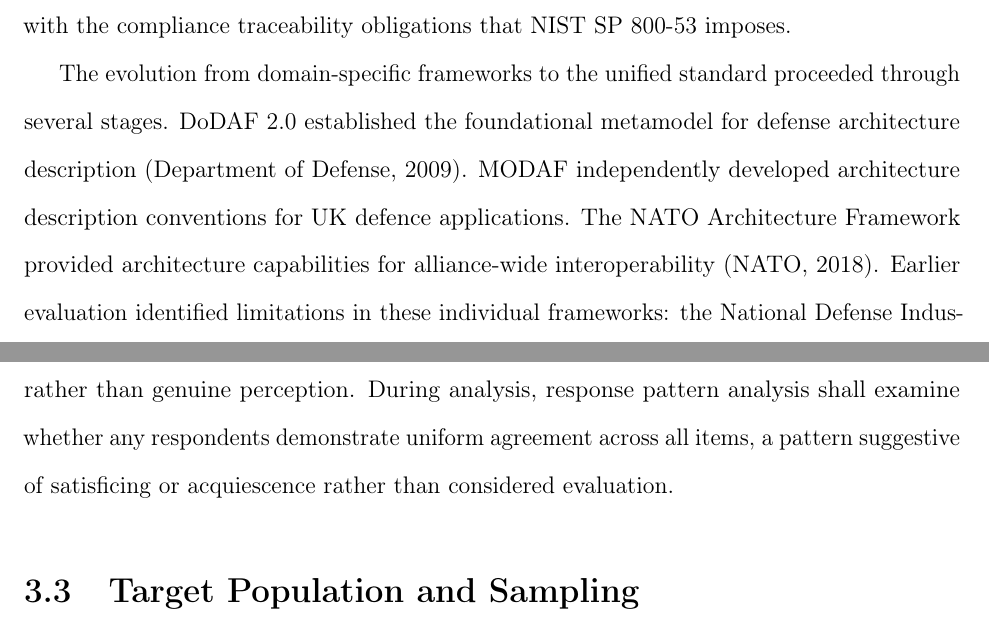
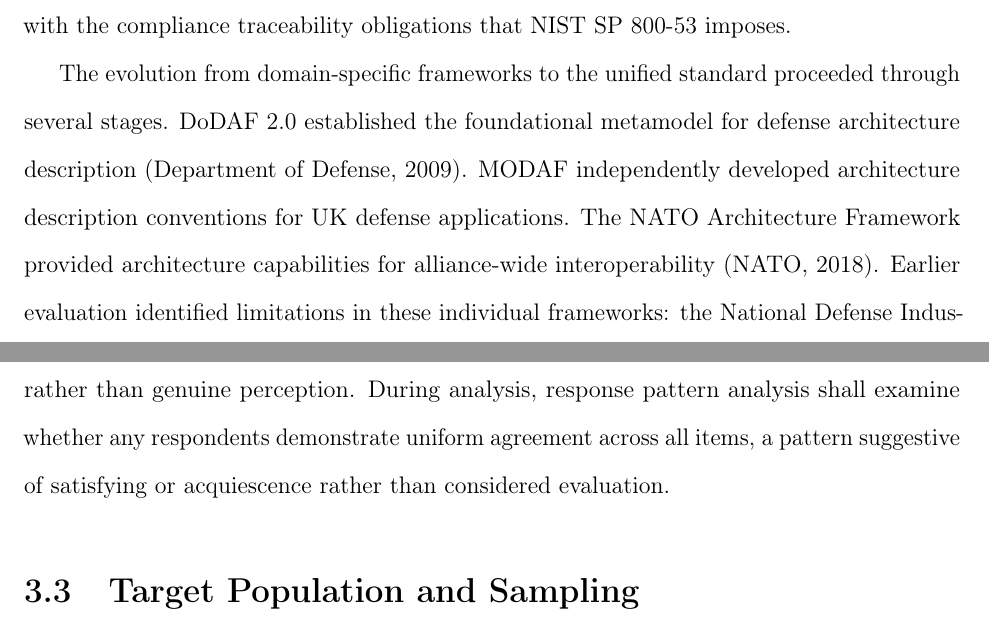
Before and after one commit to jbone81/Dissertation, a LaTeX thesis (BonarDissertation.tex, which reads MainContent/Chapter1.tex, MainContent/Chapter3.tex): two parts of pages 45 and 119 of 197, joined at a grey line, cut so that both start at the same text. Compiled offline with pdfLaTeX.

Commit message:
Correction of Spelling errors

```diff
--- a/MainContent/Chapter1.tex
+++ b/MainContent/Chapter1.tex
@@ -164,7 +164,7 @@ The Unified Architecture Framework, now codified as ISO/IEC 19540 through the Ob
 
 UAF employs a grid-based structure defining seventy-one view specifications organized through two complementary specifications: the UAF Domain Metamodel (DMM), which defines the underlying concepts, relationships, and constraints; and the UAF Modeling Language (ML), which provides the concrete notation for expressing architecture descriptions~\parencite{OMG_UAF_Spec_2022}. Grid rows represent stakeholder domains---Strategic, Operational, Services, Personnel, and Resources---while columns represent architecture aspects including taxonomy, structure, connectivity, processes, states, interaction, constraints, and traceability. Together, this grid organization enables architects to represent any complex system-of-systems from multiple stakeholder perspectives simultaneously, with formal relationships connecting views across the grid to maintain consistency. Notably, the traceability column explicitly addresses the requirement for maintaining verified connections across architectural perspectives---a requirement that aligns directly with the digital thread concept and with the compliance traceability obligations that NIST SP 800-53 imposes.
 
-The evolution from domain-specific frameworks to the unified standard proceeded through several stages. DoDAF 2.0 established the foundational metamodel for defense architecture description~\parencite{DoDAF_2009}. MODAF independently developed architecture description conventions for UK defence applications. The NATO Architecture Framework provided architecture capabilities for alliance-wide interoperability~\parencite{NATO_NAF_2018}. Earlier evaluation identified limitations in these individual frameworks: the National Defense Industrial Association Systems Engineering Division found that DoDAF required augmentation to adequately support systems engineering activities~\parencite{NDIA_SE_DoDAF_2011}, and research by \citeauthor{Hause_2010} identified specific gaps between DoDAF's metamodel and the requirements of model-based systems engineering practice~\parencite{Hause_2010}. The Unified Profile for DoDAF and MODAF (UPDM) represented an initial consolidation effort that eventually evolved into UAF under broader OMG stewardship, with ISO/IEC international standardization following to establish UAF as a globally recognized rather than organizationally specific standard~\parencite{OMG_UAF_UPDM_2017}.
+The evolution from domain-specific frameworks to the unified standard proceeded through several stages. DoDAF 2.0 established the foundational metamodel for defense architecture description~\parencite{DoDAF_2009}. MODAF independently developed architecture description conventions for UK defense applications. The NATO Architecture Framework provided architecture capabilities for alliance-wide interoperability~\parencite{NATO_NAF_2018}. Earlier evaluation identified limitations in these individual frameworks: the National Defense Industrial Association Systems Engineering Division found that DoDAF required augmentation to adequately support systems engineering activities~\parencite{NDIA_SE_DoDAF_2011}, and research by \citeauthor{Hause_2010} identified specific gaps between DoDAF's metamodel and the requirements of model-based systems engineering practice~\parencite{Hause_2010}. The Unified Profile for DoDAF and MODAF (UPDM) represented an initial consolidation effort that eventually evolved into UAF under broader OMG stewardship, with ISO/IEC international standardization following to establish UAF as a globally recognized rather than organizationally specific standard~\parencite{OMG_UAF_UPDM_2017}.
 
 Comparative research validates UAF's position relative to alternative enterprise architecture frameworks. \citeauthor{Bankauskaite_2019} evaluated enterprise architecture frameworks using weighted criteria encompassing completeness, maturity, standardization, and tool support, finding that UAF achieved the highest overall rating among the frameworks evaluated, surpassing TOGAF~\parencite{TOGAF_2018}, DoDAF, MODAF, NAF, and FEAF~\parencite{Bankauskaite_2019}. This comparative advantage derives from UAF's comprehensive metamodel, its ISO international standardization, and its explicit design for both defense and commercial applications. Research by \citeauthor{Eichmann_Melzer_God_2019} demonstrated UAF application to system-of-systems development~\parencite{Eichmann_Melzer_God_2019}. \citeauthor{Liu_2023} applied UAF to military system-of-systems design using top-down MBSE methodology~\parencite{Liu_2023}. \citeauthor{Torkjazi_2024} extended UAF-based MBSE to integrate autonomy into system-of-systems architectures~\parencite{Torkjazi_2024}. \citeauthor{Abhaya_2021} established UAF-Based MBSE methods for building system-of-systems models~\parencite{Abhaya_2021}. Collectively, these studies demonstrate UAF's growing adoption and validation across diverse system-of-systems contexts, though applications to enterprise IT infrastructure and Information Assurance remain absent from the published literature.
 
--- a/MainContent/Chapter3.tex
+++ b/MainContent/Chapter3.tex
@@ -142,7 +142,7 @@ Survey content is structured to assess the awareness, applicability, and perceiv
 
 Value assessment questions in Sections 3 through 5 employ positively framed capability statements (e.g., ``Digital Engineering could deliver meaningful value'' or ``could reduce development cycle time''). Deliberate design decisions informed by the research objectives and target population characteristics underlie this framing. Because the research questions ask whether professionals perceive value in Digital Engineering capabilities, positively framed statements directly measure this construct by presenting capabilities and assessing agreement. An instrument measuring perceived value necessarily presents value propositions for evaluation. Negatively framed items (e.g., ``Digital Engineering would not improve security posture'') would introduce cognitive complexity through double negatives when combined with disagreement responses, a confound well documented in survey methodology literature that disproportionately affects respondents unfamiliar with the subject matter.
 
-To mitigate the acquiescence bias risk inherent in consistently framed questions, several instrument-level safeguards are employed. A neutral midpoint (``Neither agree nor disagree'') provides a non-affirmative response option for respondents who are genuinely uncertain or indifferent. Additionally, the binary and ternary investment willingness questions (Questions 4.5 and 5.7) offer explicit ``No'' and ``Unsure'' options that capture skepticism and uncertainty without requiring disagreement with a positively framed statement. Section 1 familiarity self-assessment provides an independent baseline against which value perception scores can be interpreted; respondents reporting low familiarity who nonetheless indicate high agreement with value statements can be identified and examined as a potential indicator of acquiescence rather than genuine perception. During analysis, response pattern analysis shall examine whether any respondents demonstrate uniform agreement across all items, a pattern suggestive of satisficing or acquiescence rather than considered evaluation.
+To mitigate the acquiescence bias risk inherent in consistently framed questions, several instrument-level safeguards are employed. A neutral midpoint (``Neither agree nor disagree'') provides a non-affirmative response option for respondents who are genuinely uncertain or indifferent. Additionally, the binary and ternary investment willingness questions (Questions 4.5 and 5.7) offer explicit ``No'' and ``Unsure'' options that capture skepticism and uncertainty without requiring disagreement with a positively framed statement. Section 1 familiarity self-assessment provides an independent baseline against which value perception scores can be interpreted; respondents reporting low familiarity who nonetheless indicate high agreement with value statements can be identified and examined as a potential indicator of acquiescence rather than genuine perception. During analysis, response pattern analysis shall examine whether any respondents demonstrate uniform agreement across all items, a pattern suggestive of satisfying or acquiescence rather than considered evaluation.
 
 \section{Target Population and Sampling}
 
```
Also changed, not shown: Additional/Abstract.tex (+1 -5 lines), Additional/Copyright.tex (+1 -4 lines), BonarDissertation.tex (+0 -1 lines), MainContent/Chapter1.tex (2 more changed lines), 1 other file.
